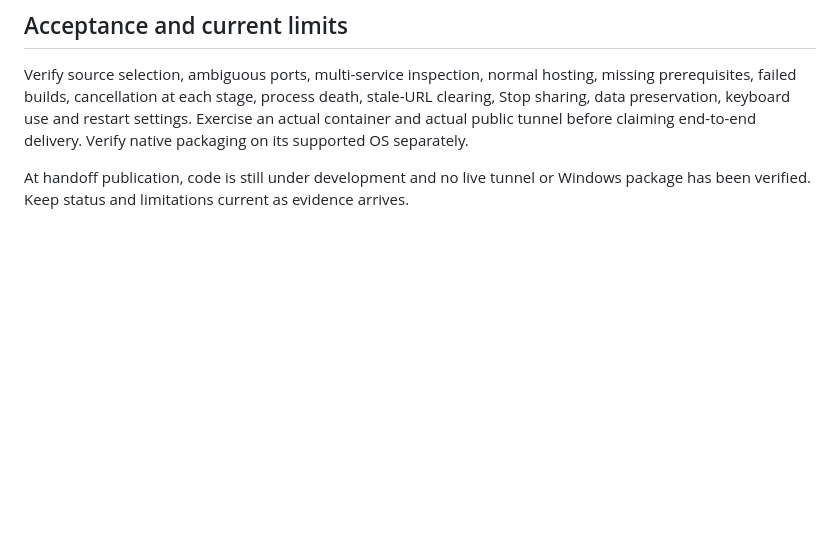
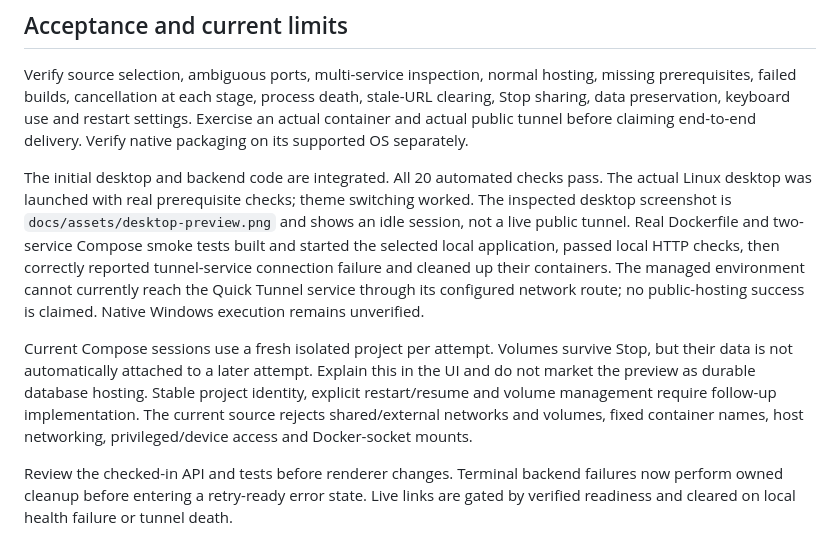
Before and after one commit to Ding-Ding-Projects/tunnel-app-deployer, a Markdown page: HANDOFF.md, the part around the change. Rendered like a GitHub page; blank space fills up the shorter version.

```diff
--- a/HANDOFF.md
+++ b/HANDOFF.md
@@ -46,4 +46,8 @@ The preload bridge exposes only specific validated operations. The renderer must
 
 Verify source selection, ambiguous ports, multi-service inspection, normal hosting, missing prerequisites, failed builds, cancellation at each stage, process death, stale-URL clearing, Stop sharing, data preservation, keyboard use and restart settings. Exercise an actual container and actual public tunnel before claiming end-to-end delivery. Verify native packaging on its supported OS separately.
 
-At handoff publication, code is still under development and no live tunnel or Windows package has been verified. Keep status and limitations current as evidence arrives.
+The initial desktop and backend code are integrated. All 20 automated checks pass. The actual Linux desktop was launched with real prerequisite checks; theme switching worked. The inspected desktop screenshot is `docs/assets/desktop-preview.png` and shows an idle session, not a live public tunnel. Real Dockerfile and two-service Compose smoke tests built and started the selected local application, passed local HTTP checks, then correctly reported tunnel-service connection failure and cleaned up their containers. The managed environment cannot currently reach the Quick Tunnel service through its configured network route; no public-hosting success is claimed. Native Windows execution remains unverified.
+
+Current Compose sessions use a fresh isolated project per attempt. Volumes survive Stop, but their data is not automatically attached to a later attempt. Explain this in the UI and do not market the preview as durable database hosting. Stable project identity, explicit restart/resume and volume management require follow-up implementation. The current source rejects shared/external networks and volumes, fixed container names, host networking, privileged/device access and Docker-socket mounts.
+
+Review the checked-in API and tests before renderer changes. Terminal backend failures now perform owned cleanup before entering a retry-ready error state. Live links are gated by verified readiness and cleared on local health failure or tunnel death.
```
Also changed, not shown: README.md (+12 -2 lines), docs/assets/desktop-preview.png (added), 4 other files.
